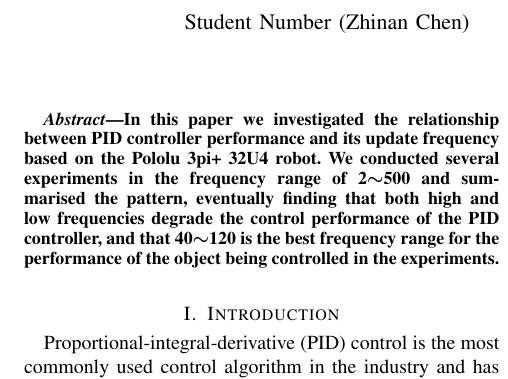
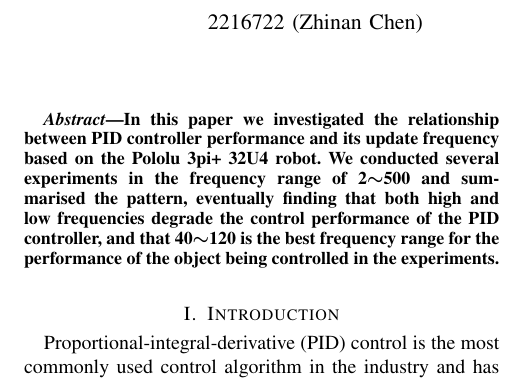
Before and after one commit to Vehshanaan/RS_AS2, a LaTeX paper (Report/Report.tex): part of one column of page 1 of 7, cut so that both start at the same text. Compiled offline with pdfLaTeX; a missing font is replaced by an installed copy or a similar font; a LaTeX package or settings file that is missing is left out.

Commit message:
12_5初稿完成

```diff
--- a/Report/Report.tex
+++ b/Report/Report.tex
@@ -26,11 +26,11 @@
     T\kern-.1667em\lower.7ex\hbox{E}\kern-.125em}}
 \begin{document}
 
-\title{Research on the correlation between PID controller performance and its update frequency}
+\title{Research on the correlation between PID controller performance and update frequency}
 % PID控制器性能与其更新频率关系的研究
 
 \author{
-    \IEEEauthorblockN{Student Number (Zhinan Chen)}
+    \IEEEauthorblockN{2216722 (Zhinan Chen)}
     \and
     \IEEEauthorblockN{2217498 (Runze Yuan)}
 }
```
